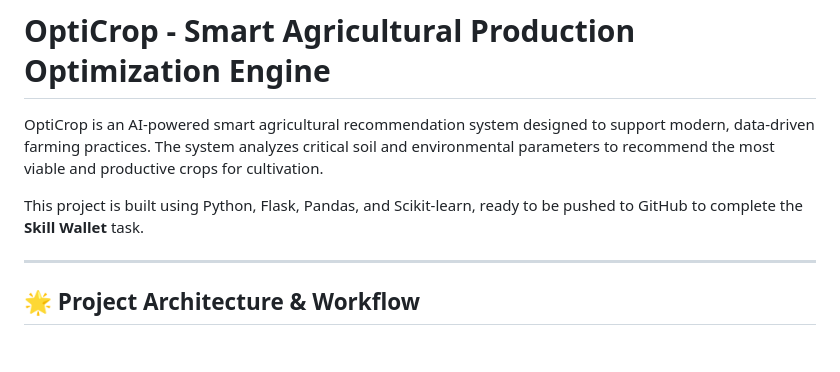
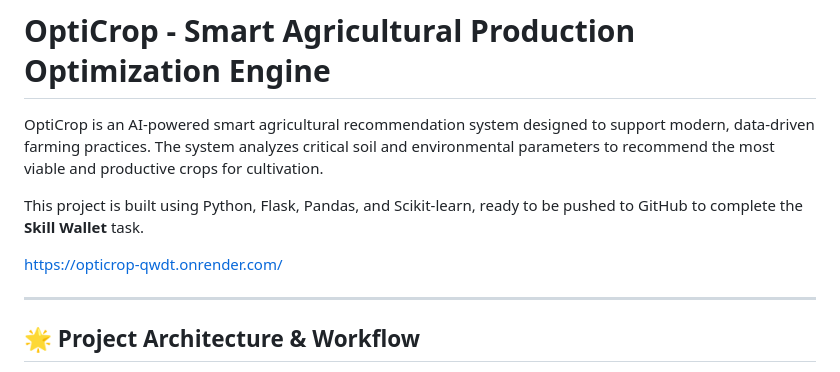
Before and after one commit to Kalyan-5460/OptiCrop, a Markdown page: README.md, the part around the change. Drawn GitHub-style; blank space fills up the shorter version.

```diff
--- a/README.md
+++ b/README.md
@@ -3,6 +3,8 @@
 OptiCrop is an AI-powered smart agricultural recommendation system designed to support modern, data-driven farming practices. The system analyzes critical soil and environmental parameters to recommend the most viable and productive crops for cultivation.
 
 This project is built using Python, Flask, Pandas, and Scikit-learn, ready to be pushed to GitHub to complete the **Skill Wallet** task.
+
+https://opticrop-qwdt.onrender.com/
 
 ---
 
```
